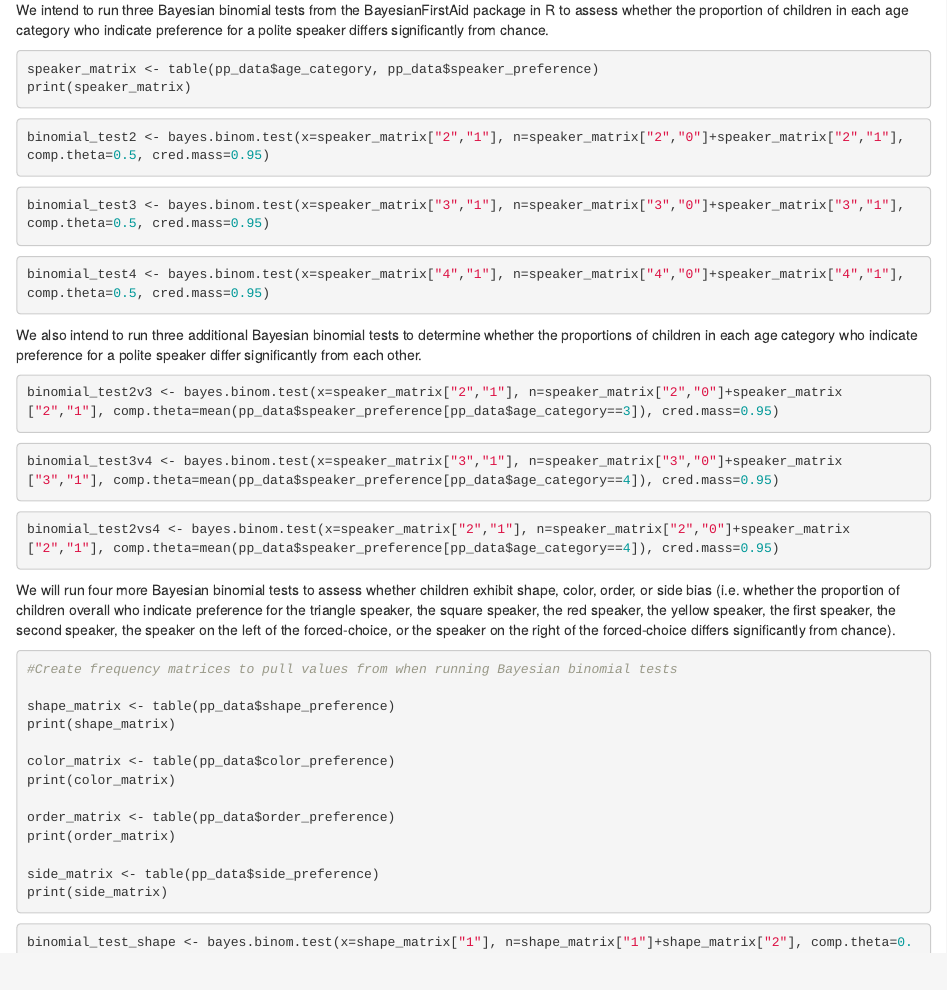
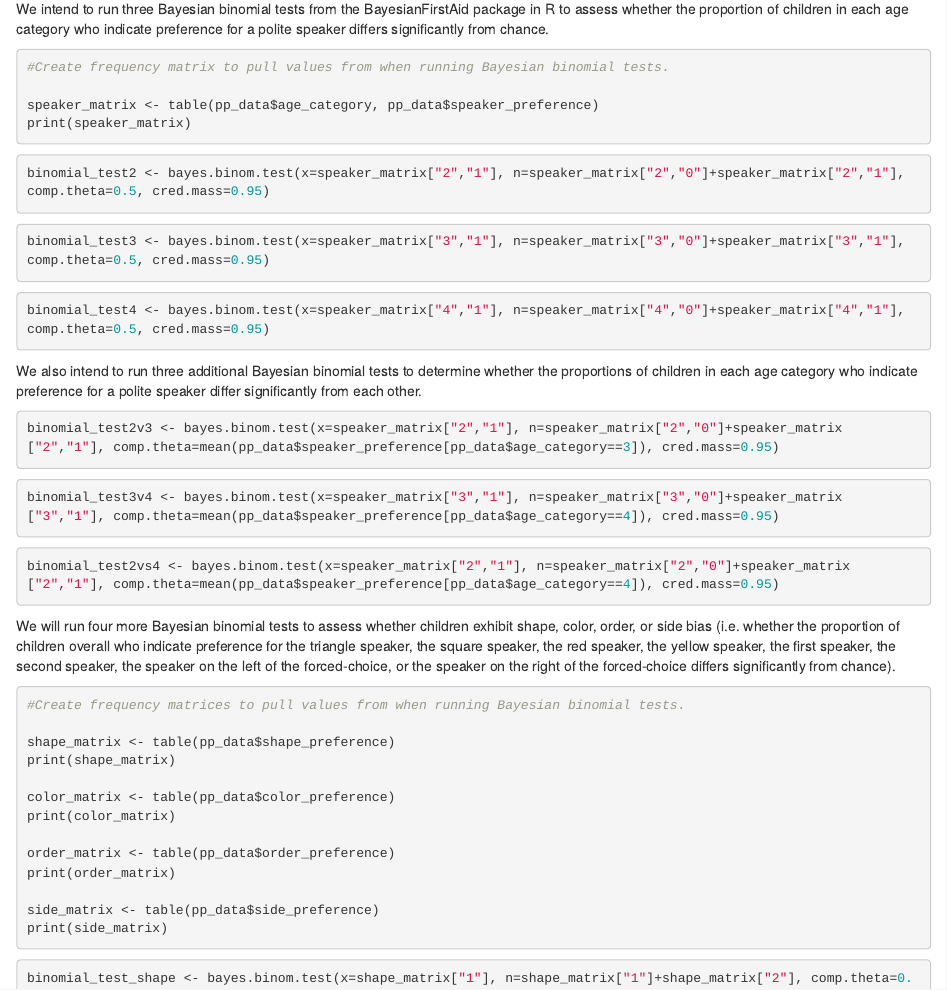
Before and after one commit to HannahEveMarshall/preferring_politeness, an R Markdown document (osf_pre_registration.Rmd): the page in a window 1100 px wide, from 4160 px down before the commit and from 4130 px down after it, so that both start at the same text. Rendered offline with R 4.5, knitr and Pandoc, with nearby package versions.

Commit message:
made minor changes to pre-registration

````diff
--- a/osf_pre_registration.Rmd
+++ b/osf_pre_registration.Rmd
@@ -218,6 +216,8 @@ Not applicable
 We intend to run three Bayesian binomial tests from the BayesianFirstAid package in R to assess whether the proportion of children in each age category who indicate preference for a polite speaker differs significantly from chance.
 
 ```{r count speaker preference}
+#Create frequency matrix to pull values from when running Bayesian binomial tests.
+
 speaker_matrix <- table(pp_data$age_category, pp_data$speaker_preference)
 print(speaker_matrix)
 ```
@@ -251,7 +251,7 @@ binomial_test2vs4 <- bayes.binom.test(x=speaker_matrix["2","1"], n=speaker_matri
 We will run four more Bayesian binomial tests to assess whether children exhibit shape, color, order, or side bias (i.e. whether the proportion of children overall who indicate preference for the triangle speaker, the square speaker, the red speaker, the yellow speaker, the first speaker, the second speaker, the speaker on the left of the forced-choice, or the speaker on the right of the forced-choice differs significantly from chance).
 
 ```{r count biases}
-#Create frequency matrices to pull values from when running Bayesian binomial tests
+#Create frequency matrices to pull values from when running Bayesian binomial tests.
 
 shape_matrix <- table(pp_data$shape_preference)
 print(shape_matrix)
````
Also changed, not shown: osf_pre_registration.Rmd (2 more changed lines).
